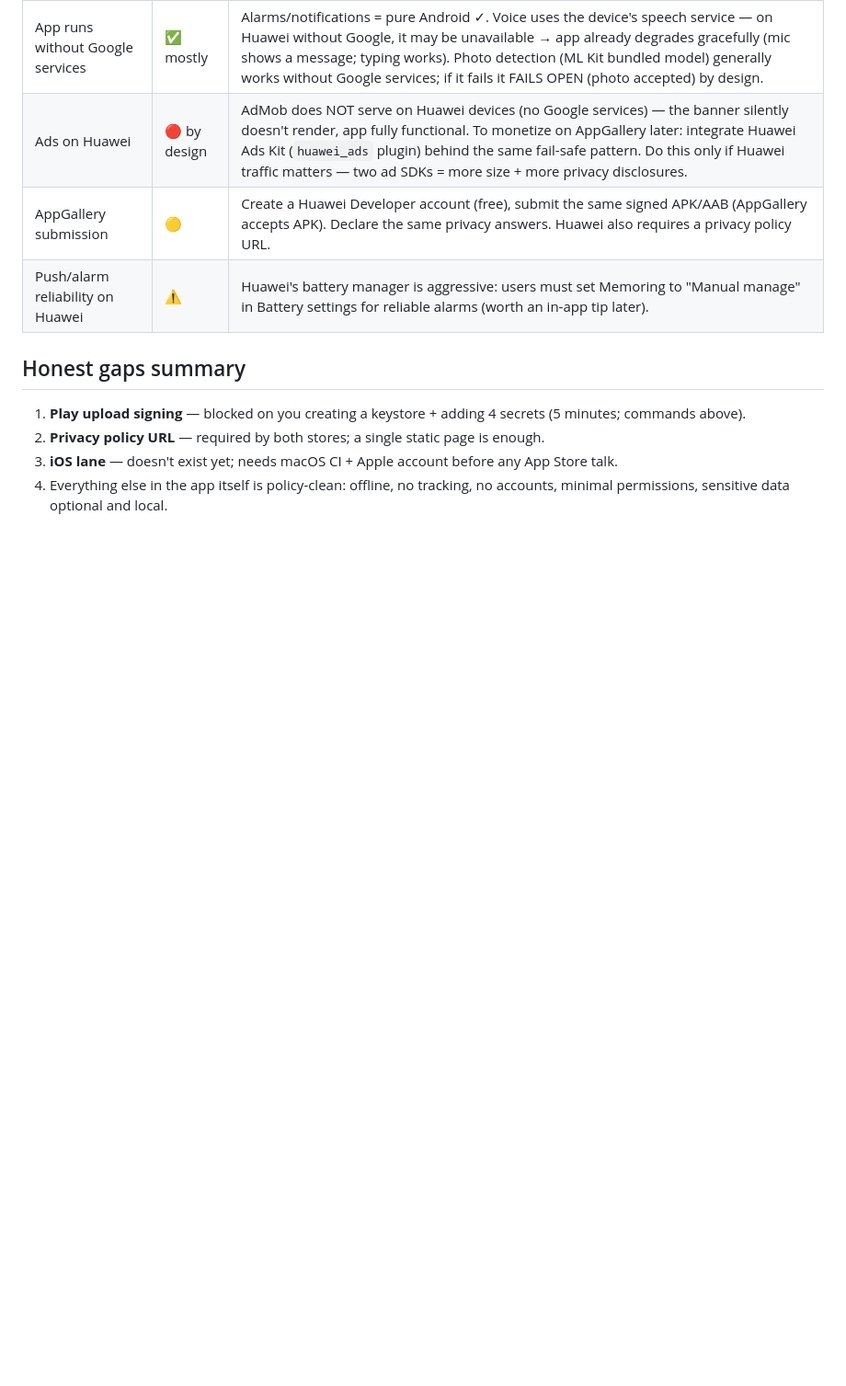
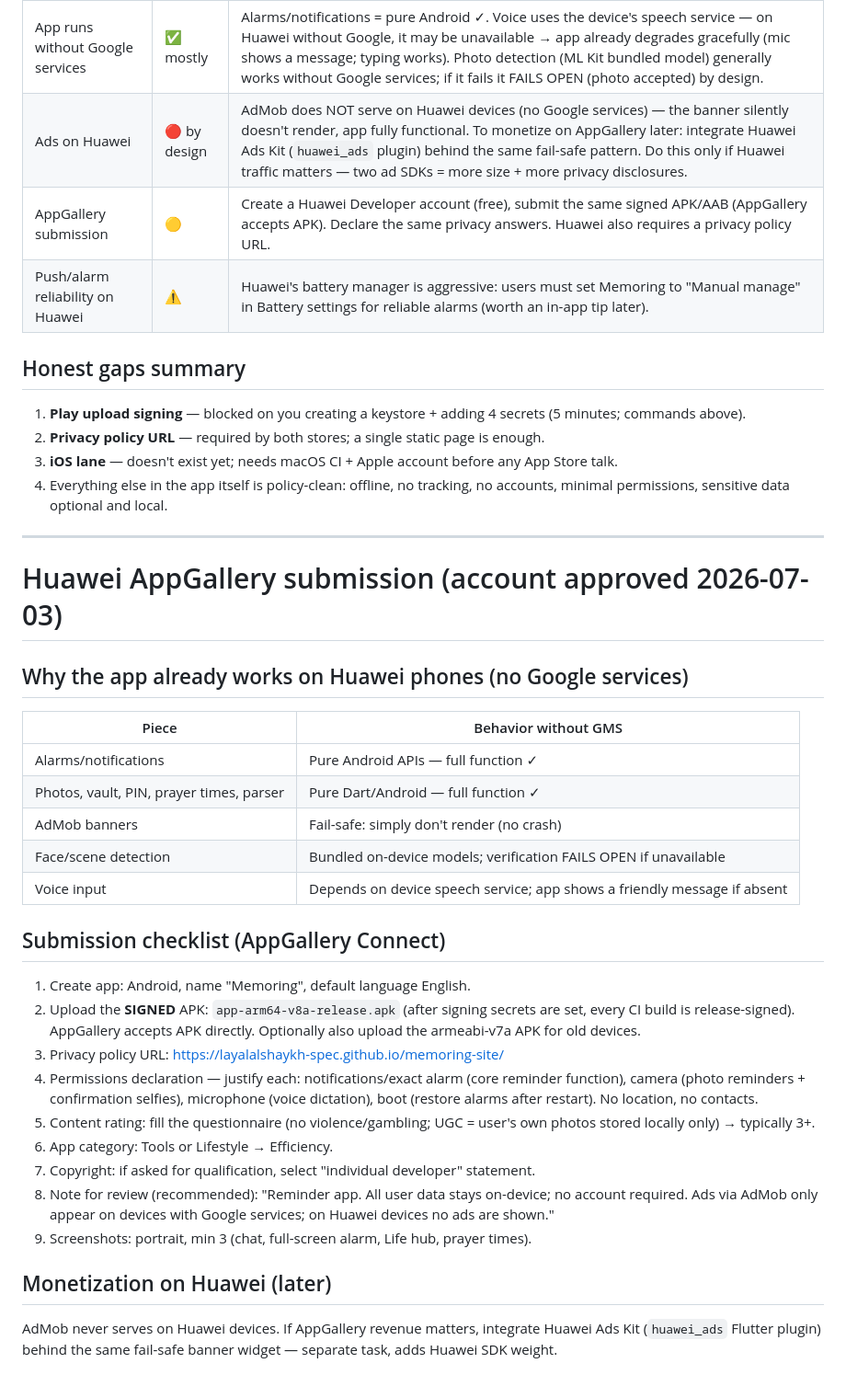
Before and after one commit to Hassanlight/MeMoRing-app, a Markdown page: docs/store-compliance.md, the part around the change. Shown at 92% size. Drawn GitHub-style; blank space fills up the shorter version.

Commit message:
docs: Huawei AppGallery submission checklist

```diff
--- a/docs/store-compliance.md
+++ b/docs/store-compliance.md
@@ -52,3 +52,39 @@ Status legend: ✅ done in code/CI · 🟡 you must do it in the store console
 2. **Privacy policy URL** — required by both stores; a single static page is enough.
 3. **iOS lane** — doesn't exist yet; needs macOS CI + Apple account before any App Store talk.
 4. Everything else in the app itself is policy-clean: offline, no tracking, no accounts, minimal permissions, sensitive data optional and local.
+
+---
+
+# Huawei AppGallery submission (account approved 2026-07-03)
+
+## Why the app already works on Huawei phones (no Google services)
+| Piece | Behavior without GMS |
+|---|---|
+| Alarms/notifications | Pure Android APIs — full function ✓ |
+| Photos, vault, PIN, prayer times, parser | Pure Dart/Android — full function ✓ |
+| AdMob banners | Fail-safe: simply don't render (no crash) |
+| Face/scene detection | Bundled on-device models; verification FAILS OPEN if unavailable |
+| Voice input | Depends on device speech service; app shows a friendly message if absent |
+
+## Submission checklist (AppGallery Connect)
+1. Create app: Android, name "Memoring", default language English.
+2. Upload the **SIGNED** APK: `app-arm64-v8a-release.apk` (after signing secrets are
+   set, every CI build is release-signed). AppGallery accepts APK directly.
+   Optionally also upload the armeabi-v7a APK for old devices.
+3. Privacy policy URL: https://layalalshaykh-spec.github.io/memoring-site/
+4. Permissions declaration — justify each: notifications/exact alarm (core reminder
+   function), camera (photo reminders + confirmation selfies), microphone (voice
+   dictation), boot (restore alarms after restart). No location, no contacts.
+5. Content rating: fill the questionnaire (no violence/gambling; UGC = user's own
+   photos stored locally only) → typically 3+.
+6. App category: Tools or Lifestyle → Efficiency.
+7. Copyright: if asked for qualification, select "individual developer" statement.
+8. Note for review (recommended): "Reminder app. All user data stays on-device;
+   no account required. Ads via AdMob only appear on devices with Google services;
+   on Huawei devices no ads are shown."
+9. Screenshots: portrait, min 3 (chat, full-screen alarm, Life hub, prayer times).
+
+## Monetization on Huawei (later)
+AdMob never serves on Huawei devices. If AppGallery revenue matters, integrate
+Huawei Ads Kit (`huawei_ads` Flutter plugin) behind the same fail-safe banner
+widget — separate task, adds Huawei SDK weight.
```
